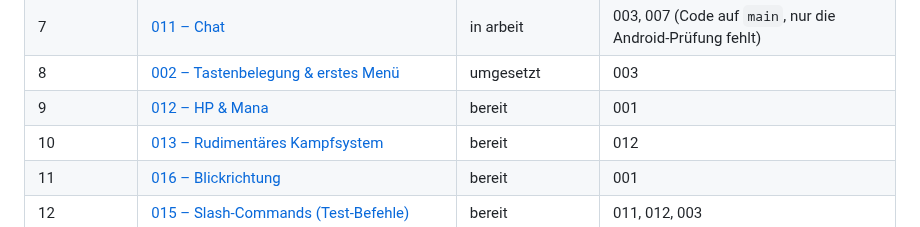
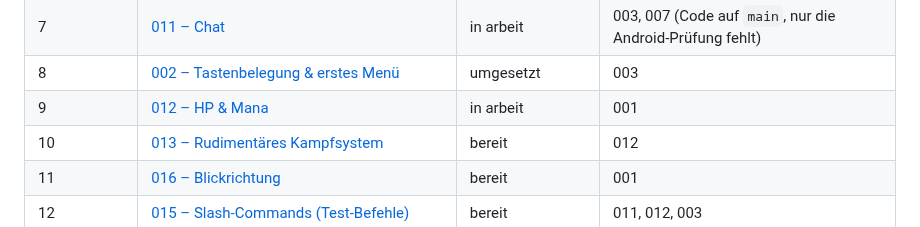
Before and after one commit to heckertobias/browser-game, a Markdown page: specs/README.md, the part around the change. Rendered like a GitHub page.

Commit message:
Start implementing HP and mana (012)
Co-Authored-By: Claude Opus 5.5 <noreply@anthropic.com>

```diff
--- a/specs/README.md
+++ b/specs/README.md
@@ -87,7 +87,7 @@ nur `bereit`, und erst wenn alles unter „setzt voraus“ `umgesetzt` ist. Beim
 | 6 | [005 – Sachliches Layout fürs Admin-Interface](005-admin-layout/spec.md) | umgesetzt | 004 |
 | 7 | [011 – Chat](011-chat/spec.md) | in arbeit | 003, 007 (Code auf `main`, nur die Android-Prüfung fehlt) |
 | 8 | [002 – Tastenbelegung & erstes Menü](002-keybindings/spec.md) | umgesetzt | 003 |
-| 9 | [012 – HP & Mana](012-hp-mana/spec.md) | bereit | 001 |
+| 9 | [012 – HP & Mana](012-hp-mana/spec.md) | in arbeit | 001 |
 | 10 | [013 – Rudimentäres Kampfsystem](013-kampfsystem/spec.md) | bereit | 012 |
 | 11 | [016 – Blickrichtung](016-blickrichtung/spec.md) | bereit | 001 |
 | 12 | [015 – Slash-Commands (Test-Befehle)](015-slash-commands/spec.md) | bereit | 011, 012, 003 |
```
Also changed, not shown: specs/012-hp-mana/spec.md (+1 -1 lines).
